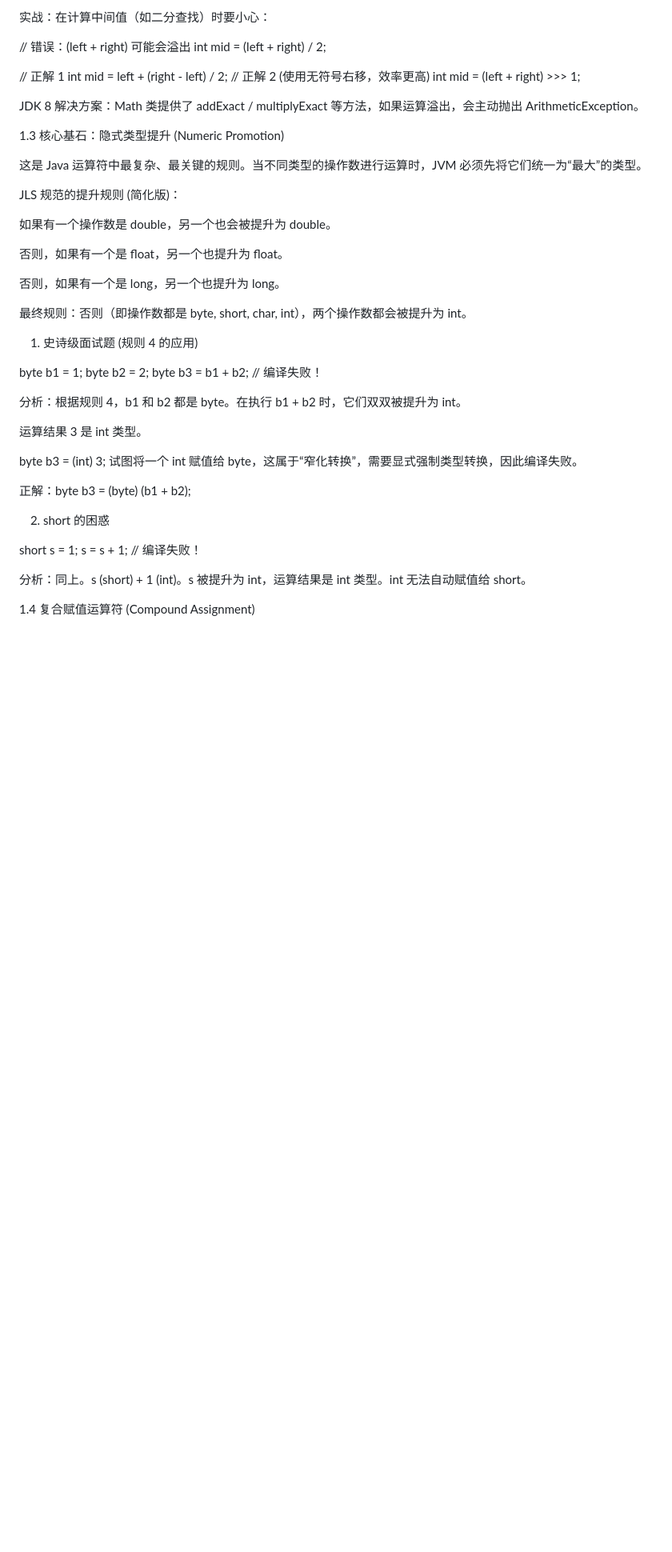
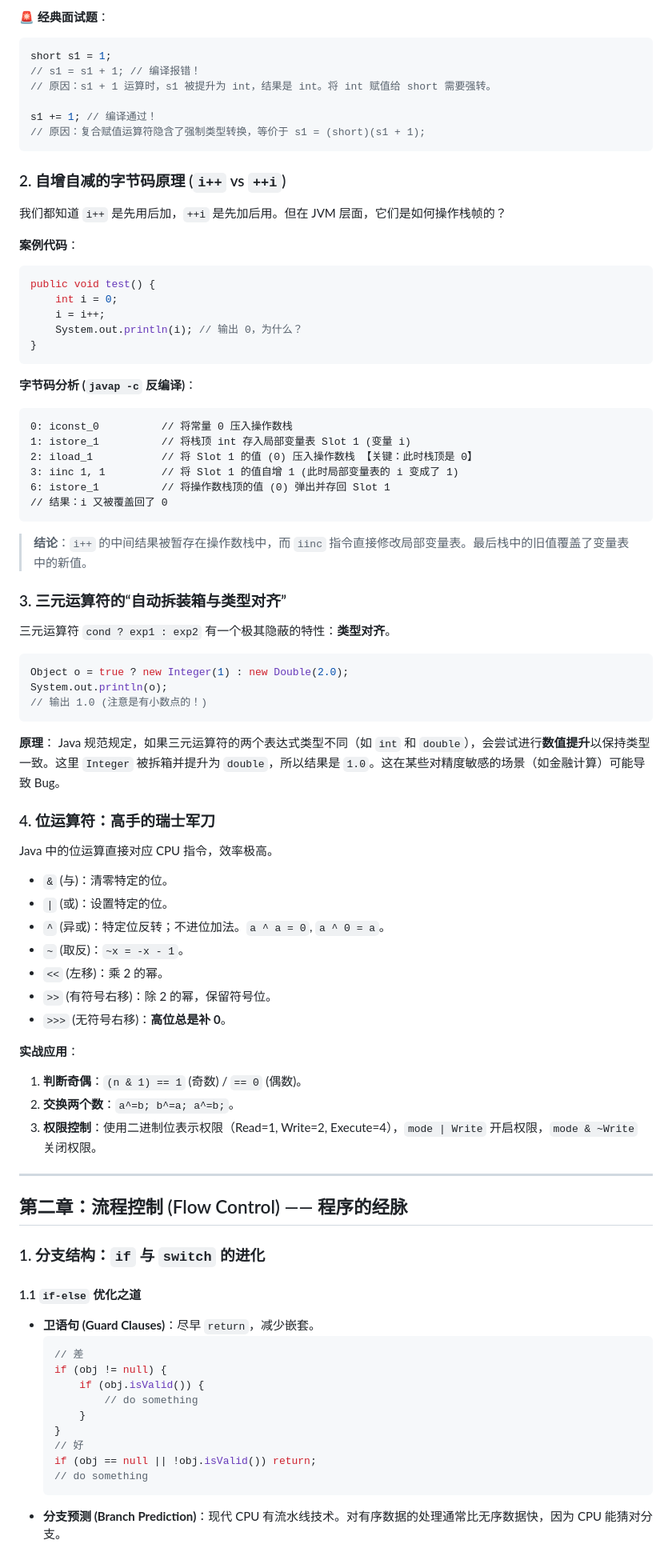
Before and after one commit to 155401297/155401297.github.io, a Markdown page: _posts/Java 运算符与流程控制（一）.md, the part around one of its changes. Shown at 80% size. GitHub-like rendering; blank space fills up the shorter version.

````diff
--- a/_posts/Java 运算符与流程控制（一）.md
+++ b/_posts/Java 运算符与流程控制（一）.md
@@ -112,53 +46,92 @@ System.out.println(b); // 输出 -2147483648 (Integer.MIN_VALUE)
 
-实战：在计算中间值（如二分查找）时要小心：
+**🚨 经典面试题**：
 
-// 错误：(left + right) 可能会溢出
-int mid = (left + right) / 2;
+```java
+short s1 = 1;
+// s1 = s1 + 1; // 编译报错！
+// 原因：s1 + 1 运算时，s1 被提升为 int，结果是 int。将 int 赋值给 short 需要强转。
 
-// 正解 1
-int mid = left + (right - left) / 2;
-// 正解 2 (使用无符号右移，效率更高)
-int mid = (left + right) >>> 1;
+s1 += 1; // 编译通过！
+// 原因：复合赋值运算符隐含了强制类型转换，等价于 s1 = (short)(s1 + 1);
+```
 
+### 2\. 自增自减的字节码原理 (`i++` vs `++i`)
 
-JDK 8 解决方案：Math 类提供了 addExact / multiplyExact 等方法，如果运算溢出，会主动抛出 ArithmeticException。
+我们都知道 `i++` 是先用后加，`++i` 是先加后用。但在 JVM 层面，它们是如何操作栈帧的？
 
-1.3 核心基石：隐式类型提升 (Numeric Promotion)
+**案例代码**：
 
-这是 Java 运算符中最复杂、最关键的规则。当不同类型的操作数进行运算时，JVM 必须先将它们统一为“最大”的类型。
+```java
+public void test() {
+    int i = 0;
+    i = i++;
+    System.out.println(i); // 输出 0，为什么？
+}
+```
 
-JLS 规范的提升规则 (简化版)：
+**字节码分析 (`javap -c` 反编译)**：
 
-如果有一个操作数是 double，另一个也会被提升为 double。
+```text
+0: iconst_0          // 将常量 0 压入操作数栈
+1: istore_1          // 将栈顶 int 存入局部变量表 Slot 1 (变量 i)
+2: iload_1           // 将 Slot 1 的值 (0) 压入操作数栈 【关键：此时栈顶是 0】
+3: iinc 1, 1         // 将 Slot 1 的值自增 1 (此时局部变量表的 i 变成了 1)
+6: istore_1          // 将操作数栈顶的值 (0) 弹出并存回 Slot 1
+// 结果：i 又被覆盖回了 0
+```
 
-否则，如果有一个是 float，另一个也提升为 float。
+> **结论**：`i++` 的中间结果被暂存在操作数栈中，而 `iinc` 指令直接修改局部变量表。最后栈中的旧值覆盖了变量表中的新值。
 
-否则，如果有一个是 long，另一个也提升为 long。
+### 3\. 三元运算符的“自动拆装箱与类型对齐”
 
-最终规则：否则（即操作数都是 byte, short, char, int），两个操作数都会被提升为 int。
+三元运算符 `cond ? exp1 : exp2` 有一个极其隐蔽的特性：**类型对齐**。
 
-1. 史诗级面试题 (规则 4 的应用)
+```java
+Object o = true ? new Integer(1) : new Double(2.0);
+System.out.println(o);
+// 输出 1.0 (注意是有小数点的！)
+```
 
-byte b1 = 1;
-byte b2 = 2;
-byte b3 = b1 + b2; // 编译失败！
+**原理**：
+Java 规范规定，如果三元运算符的两个表达式类型不同（如 `int` 和 `double`），会尝试进行**数值提升**以保持类型一致。这里 `Integer` 被拆箱并提升为 `double`，所以结果是 `1.0`。这在某些对精度敏感的场景（如金融计算）可能导致 Bug。
 
+### 4\. 位运算符：高手的瑞士军刀
 
-分析：根据规则 4，b1 和 b2 都是 byte。在执行 b1 + b2 时，它们双双被提升为 int。
+Java 中的位运算直接对应 CPU 指令，效率极高。
 
-运算结果 3 是 int 类型。
+  * `&` (与)：清零特定的位。
+  * `|` (或)：设置特定的位。
+  * `^` (异或)：特定位反转；不进位加法。`a ^ a = 0`, `a ^ 0 = a`。
+  * `~` (取反)：`~x = -x - 1`。
+  * `<<` (左移)：乘 2 的幂。
+  * `>>` (有符号右移)：除 2 的幂，保留符号位。
+  * `>>>` (无符号右移)：**高位总是补 0**。
 
-byte b3 = (int) 3; 试图将一个 int 赋值给 byte，这属于“窄化转换”，需要显式强制类型转换，因此编译失败。
+**实战应用**：
 
-正解：byte b3 = (byte) (b1 + b2);
+1.  **判断奇偶**：`(n & 1) == 1` (奇数) / `== 0` (偶数)。
+2.  **交换两个数**：`a^=b; b^=a; a^=b;`。
+3.  **权限控制**：使用二进制位表示权限（Read=1, Write=2, Execute=4），`mode | Write` 开启权限，`mode & ~Write` 关闭权限。
 
-2. short 的困惑
+-----
 
-short s = 1;
-s = s + 1; // 编译失败！
+## 第二章：流程控制 (Flow Control) —— 程序的经脉
 
+### 1\. 分支结构：`if` 与 `switch` 的进化
 
-分析：同上。s (short) + 1 (int)。s 被提升为 int，运算结果是 int 类型。int 无法自动赋值给 short。
+#### 1.1 `if-else` 优化之道
 
-1.4 复合赋值运算符 (Compound Assignment)
+  * **卫语句 (Guard Clauses)**：尽早 `return`，减少嵌套。
+    ```java
+    // 差
+    if (obj != null) {
+        if (obj.isValid()) {
+            // do something
+        }
+    }
+    // 好
+    if (obj == null || !obj.isValid()) return;
+    // do something
+    ```
+  * **分支预测 (Branch Prediction)**：现代 CPU 有流水线技术。对有序数据的处理通常比无序数据快，因为 CPU 能猜对分支。
 
````
Also changed, not shown: other parts of _posts/Java 运算符与流程控制（一）.md (+141 -203 lines).
